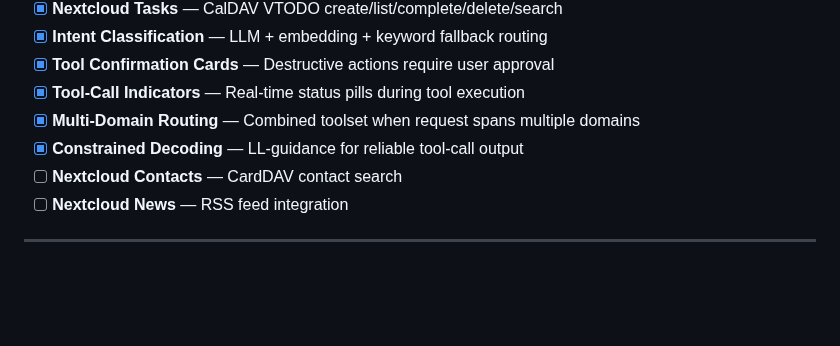
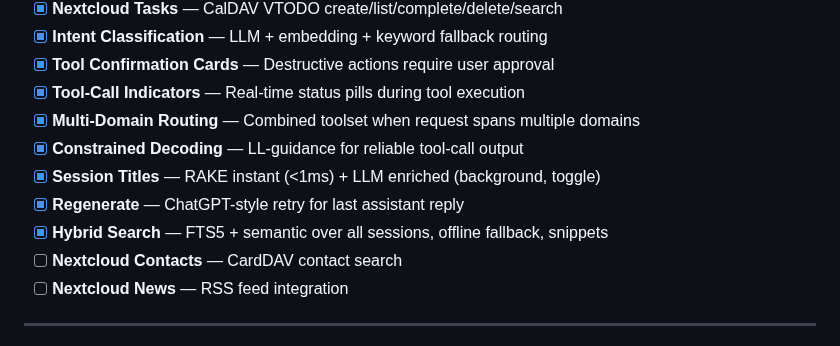
Before and after one commit to selfhoster-sh/piSynapse, a Markdown page: README.md, the part around one of its changes. Rendered like a GitHub page; blank space fills up the shorter version.

```diff
--- a/README.md
+++ b/README.md
@@ -303,6 +309,9 @@ curl http://localhost:8765/health
 - [x] **Tool-Call Indicators** — Real-time status pills during tool execution
 - [x] **Multi-Domain Routing** — Combined toolset when request spans multiple domains
 - [x] **Constrained Decoding** — LL-guidance for reliable tool-call output
+- [x] **Session Titles** — RAKE instant (<1ms) + LLM enriched (background, toggle)
+- [x] **Regenerate** — ChatGPT-style retry for last assistant reply
+- [x] **Hybrid Search** — FTS5 + semantic over all sessions, offline fallback, snippets
 - [ ] **Nextcloud Contacts** — CardDAV contact search
 - [ ] **Nextcloud News** — RSS feed integration
 
```
Also changed, not shown: other parts of README.md (+13 -7 lines).
